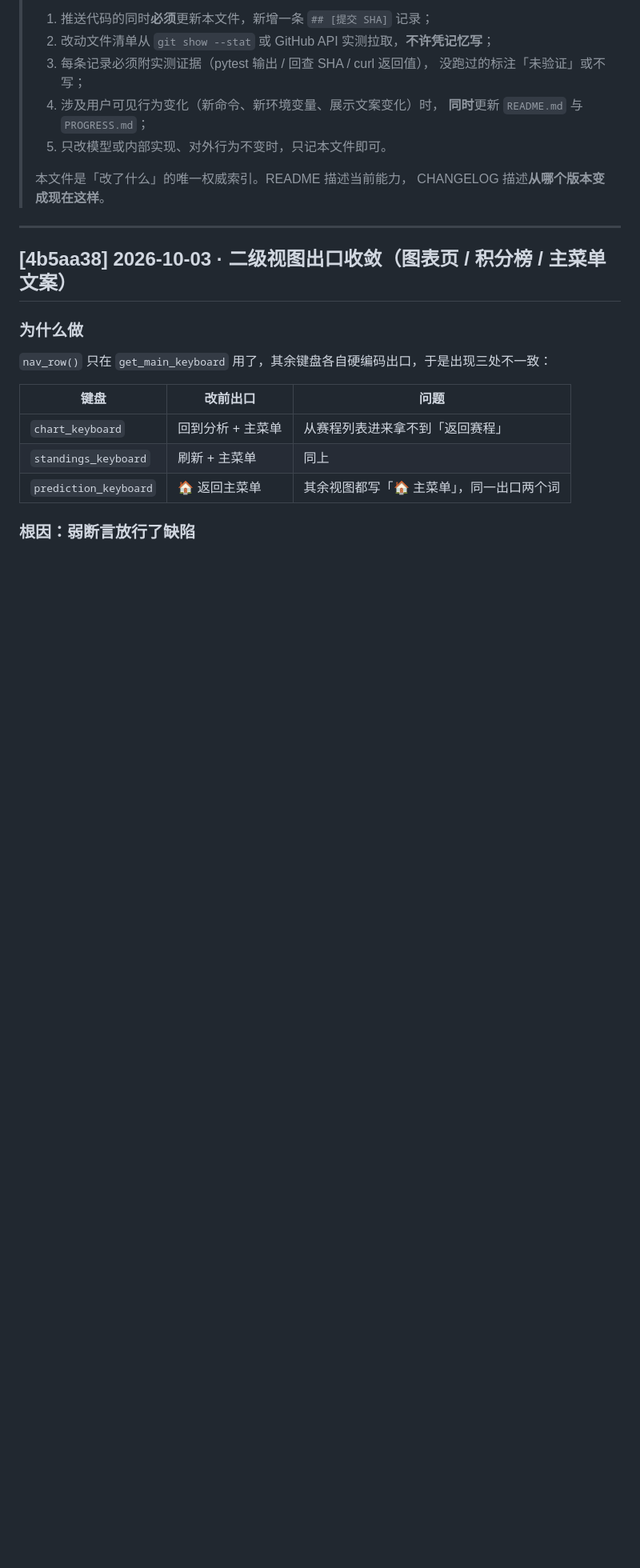
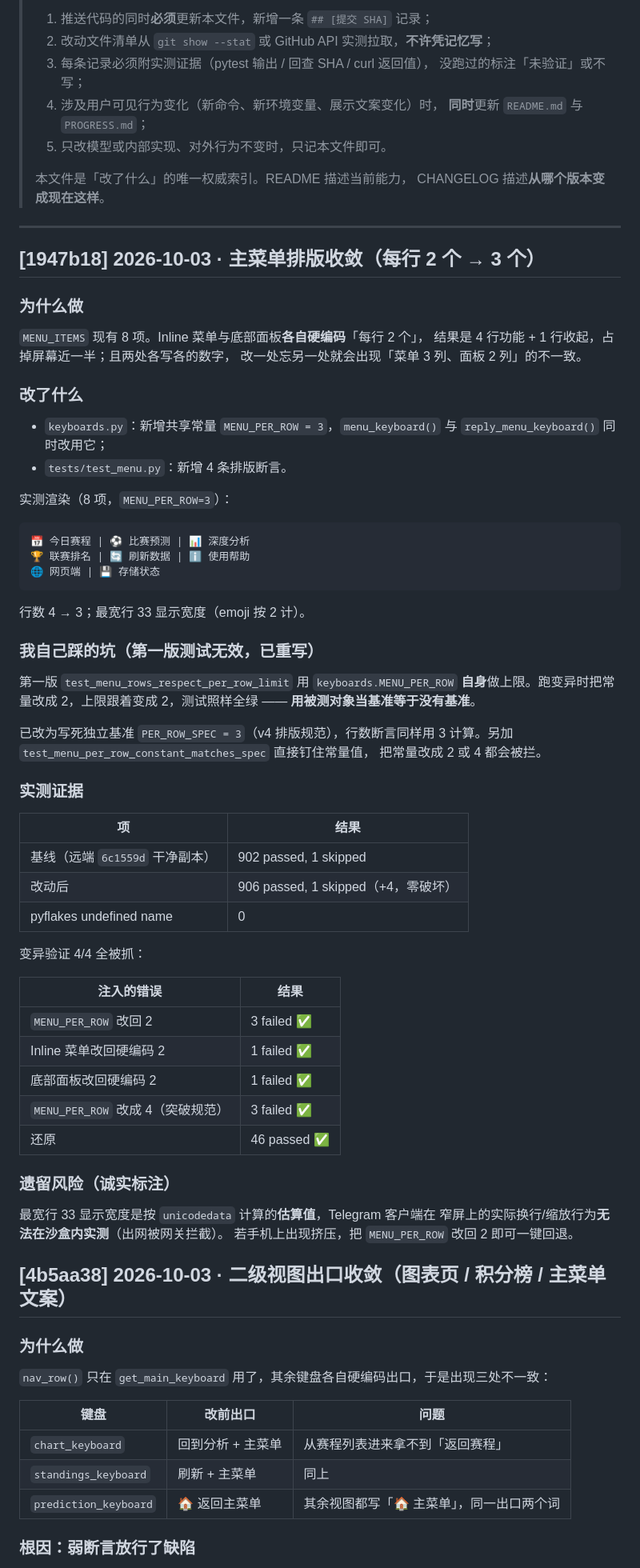
Before and after one commit to modouxin-dev/football-prediction-bot, a Markdown page: CHANGELOG.md, the part around the change. Shown at 80% size. Drawn GitHub-style; blank space fills up the shorter version.

Commit message:
docs: CHANGELOG 同步 主菜单排版收敛

````diff
--- a/CHANGELOG.md
+++ b/CHANGELOG.md
@@ -12,6 +12,64 @@
 > 本文件是「改了什么」的唯一权威索引。README 描述当前能力，
 > CHANGELOG 描述**从哪个版本变成现在这样**。
 ---
+
+## [1947b18] 2026-10-03 · 主菜单排版收敛（每行 2 个 → 3 个）
+
+### 为什么做
+
+`MENU_ITEMS` 现有 8 项。Inline 菜单与底部面板**各自硬编码**「每行 2 个」，
+结果是 4 行功能 + 1 行收起，占掉屏幕近一半；且两处各写各的数字，
+改一处忘另一处就会出现「菜单 3 列、面板 2 列」的不一致。
+
+### 改了什么
+
+- `keyboards.py`：新增共享常量 `MENU_PER_ROW = 3`，`menu_keyboard()` 与
+  `reply_menu_keyboard()` 同时改用它；
+- `tests/test_menu.py`：新增 4 条排版断言。
+
+实测渲染（8 项，`MENU_PER_ROW=3`）：
+
+```
+📅 今日赛程 | ⚽ 比赛预测 | 📊 深度分析
+🏆 联赛排名 | 🔄 刷新数据 | ℹ️ 使用帮助
+🌐 网页端 | 💾 存储状态
+```
+
+行数 4 → 3；最宽行 33 显示宽度（emoji 按 2 计）。
+
+### 我自己踩的坑（第一版测试无效，已重写）
+
+第一版 `test_menu_rows_respect_per_row_limit` 用 `keyboards.MENU_PER_ROW`
+**自身**做上限。跑变异时把常量改成 2，上限跟着变成 2，测试照样全绿 ——
+**用被测对象当基准等于没有基准**。
+
+已改为写死独立基准 `PER_ROW_SPEC = 3`（v4 排版规范），行数断言同样用 3
+计算。另加 `test_menu_per_row_constant_matches_spec` 直接钉住常量值，
+把常量改成 2 或 4 都会被拦。
+
+### 实测证据
+
+| 项 | 结果 |
+|---|---|
+| 基线（远端 `6c1559d` 干净副本） | 902 passed, 1 skipped |
+| 改动后 | 906 passed, 1 skipped（+4，零破坏） |
+| pyflakes undefined name | 0 |
+
+变异验证 4/4 全被抓：
+
+| 注入的错误 | 结果 |
+|---|---|
+| `MENU_PER_ROW` 改回 2 | 3 failed ✅ |
+| Inline 菜单改回硬编码 2 | 1 failed ✅ |
+| 底部面板改回硬编码 2 | 1 failed ✅ |
+| `MENU_PER_ROW` 改成 4（突破规范） | 3 failed ✅ |
+| 还原 | 46 passed ✅ |
+
+### 遗留风险（诚实标注）
+
+最宽行 33 显示宽度是按 `unicodedata` 计算的**估算值**，Telegram 客户端在
+窄屏上的实际换行/缩放行为**无法在沙盒内实测**（出网被网关拦截）。
+若手机上出现挤压，把 `MENU_PER_ROW` 改回 2 即可一键回退。
 
 ## [4b5aa38] 2026-10-03 · 二级视图出口收敛（图表页 / 积分榜 / 主菜单文案）
 
````
